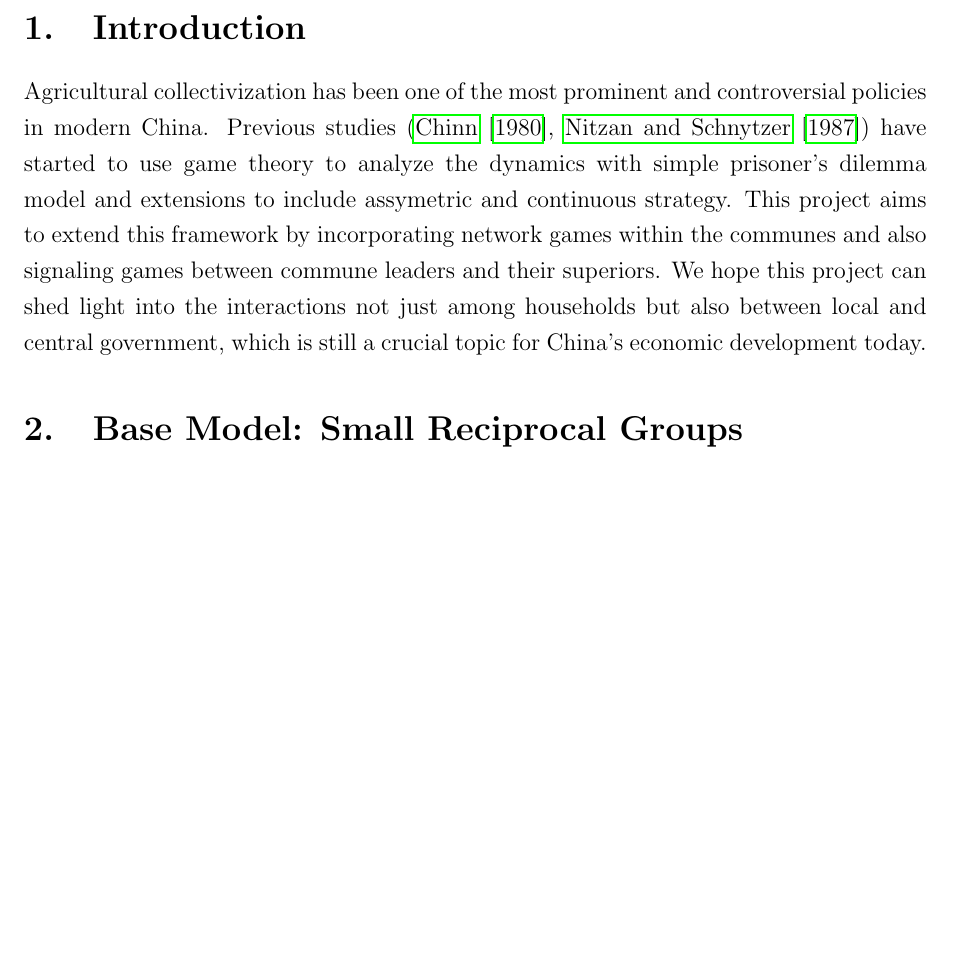
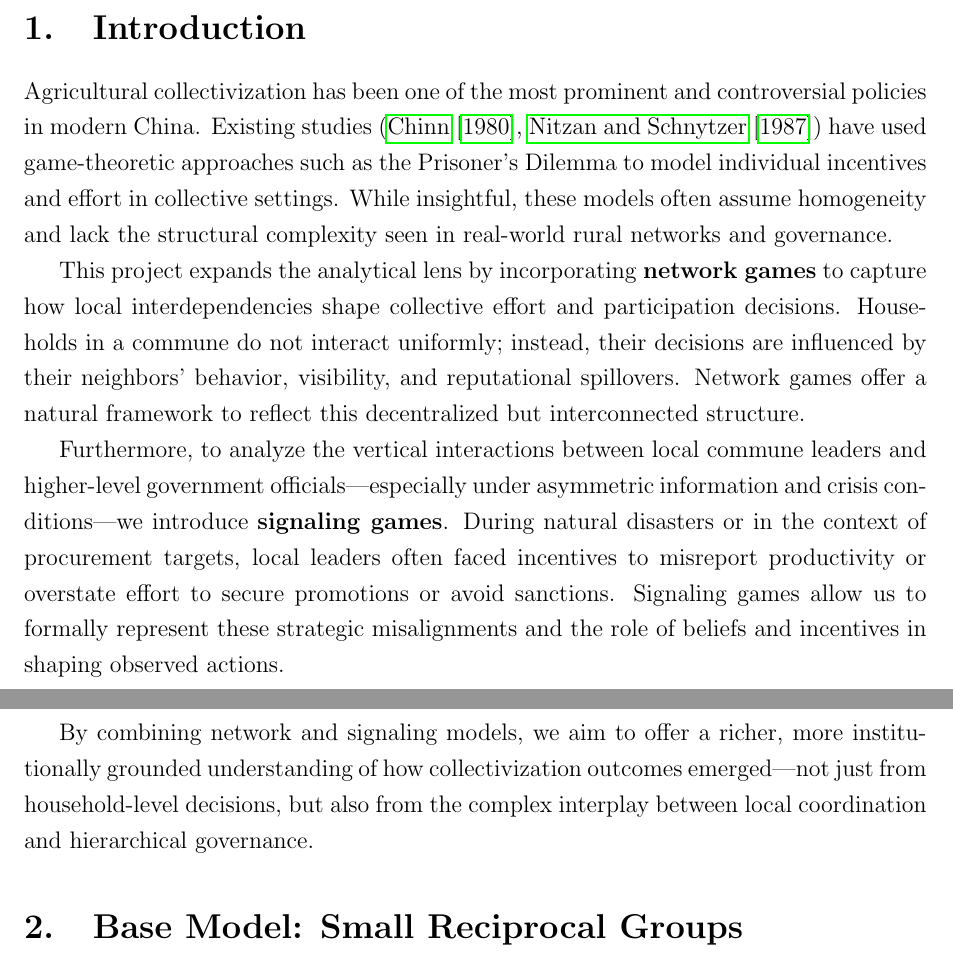
Before and after one commit to liminglin98/Network-Games-and-Agricultural-Collectivization-in-China, a LaTeX paper (Network Games and Agricultural Collectivization in China.tex): part of page 1 of 4 before the commit and two parts of pages 1 and 2 of 4 after it, the two joined at a grey line, cut so that both start at the same text, the shorter picture padded with empty space. Compiled offline with pdfLaTeX.

Commit message:
Update Network Games and Agricultural Collectivization in China.tex

```diff
--- a/Network Games and Agricultural Collectivization in China.tex
+++ b/Network Games and Agricultural Collectivization in China.tex
@@ -26,7 +26,14 @@ This project uses the framework of network games to analyze incentive structures
 \end{abstract}
 
 \section{Introduction}
-Agricultural collectivization has been one of the most prominent and controversial policies in modern China. Previous studies (\cite{chinnDiligenceLazinessChinese1980, nitzanDiligenceLazinessChinese1987}) have started to use game theory to analyze the dynamics with simple prisoner's dilemma model and extensions to include assymetric and continuous strategy. This project aims to extend this framework by incorporating network games within the communes and also signaling games between commune leaders and their superiors. We hope this project can shed light into the interactions not just among households but also between local and central government, which is still a crucial topic for China's economic development today.
+
+Agricultural collectivization has been one of the most prominent and controversial policies in modern China. Existing studies (\cite{chinnDiligenceLazinessChinese1980, nitzanDiligenceLazinessChinese1987}) have used game-theoretic approaches such as the Prisoner’s Dilemma to model individual incentives and effort in collective settings. While insightful, these models often assume homogeneity and lack the structural complexity seen in real-world rural networks and governance.
+
+This project expands the analytical lens by incorporating \textbf{network games} to capture how local interdependencies shape collective effort and participation decisions. Households in a commune do not interact uniformly; instead, their decisions are influenced by their neighbors' behavior, visibility, and reputational spillovers. Network games offer a natural framework to reflect this decentralized but interconnected structure.
+
+Furthermore, to analyze the vertical interactions between local commune leaders and higher-level government officials—especially under asymmetric information and crisis conditions—we introduce \textbf{signaling games}. During natural disasters or in the context of procurement targets, local leaders often faced incentives to misreport productivity or overstate effort to secure promotions or avoid sanctions. Signaling games allow us to formally represent these strategic misalignments and the role of beliefs and incentives in shaping observed actions.
+
+By combining network and signaling models, we aim to offer a richer, more institutionally grounded understanding of how collectivization outcomes emerged—not just from household-level decisions, but also from the complex interplay between local coordination and hierarchical governance.
 \section{Base Model: Small Reciprocal Groups}
 \subsection{Complete Network Structure}
 We begin with a simple complete network representing a small production team in which each household observes and interacts with all others. All households are symmetric and must participate.
```
